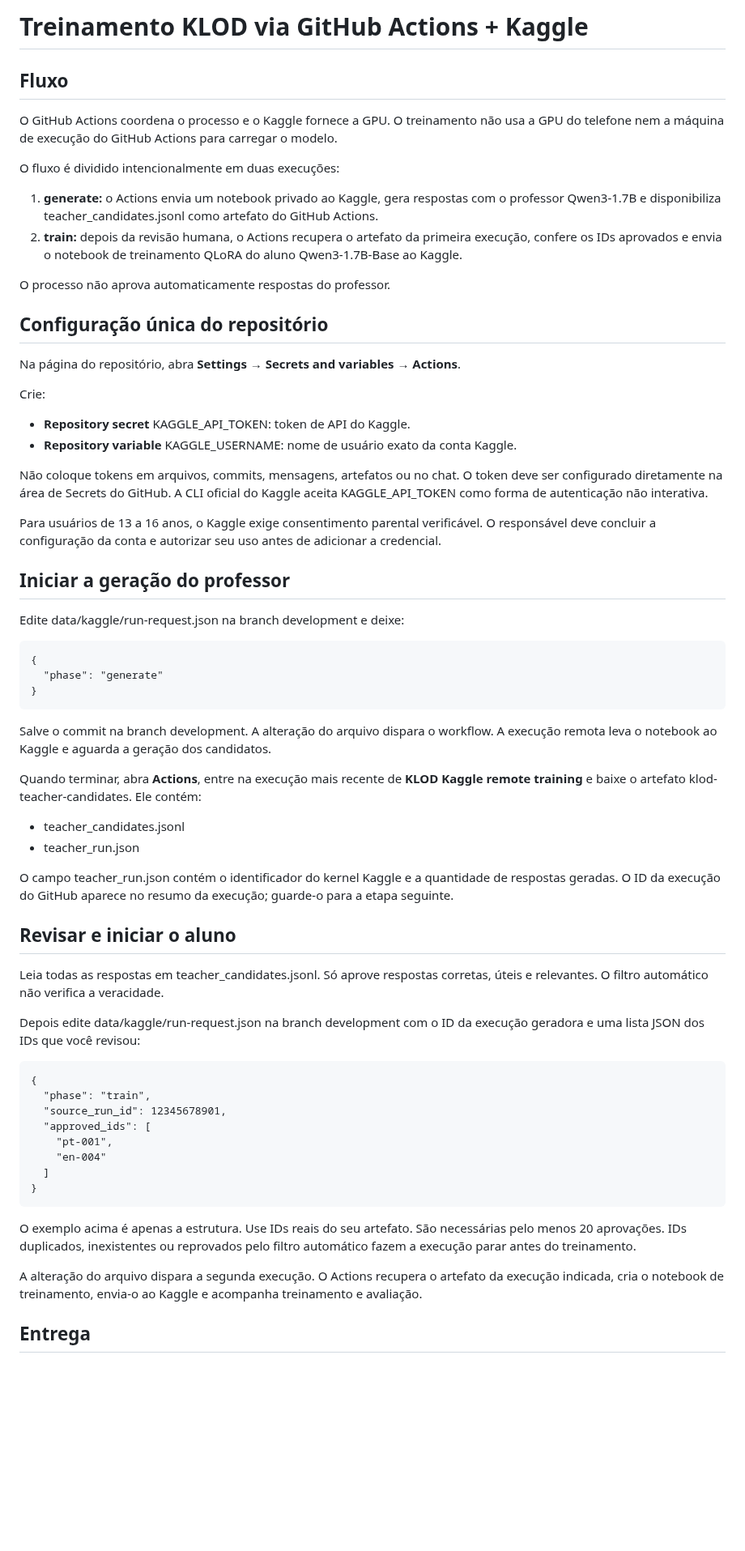
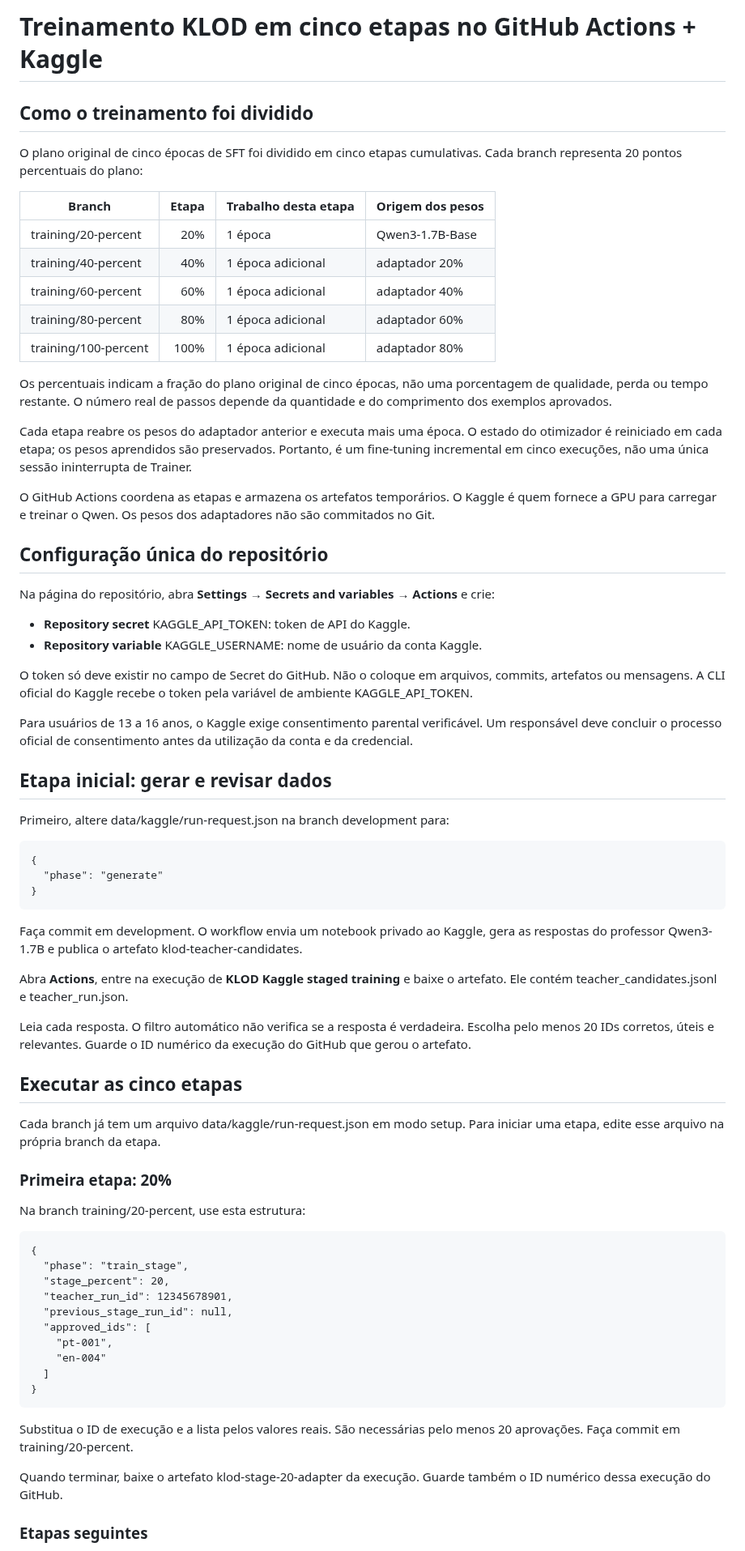
Before and after one commit to japaguimarassi-create/Security-lab, a Markdown page: docs/KAGGLE_AUTOMATION.md, the part around one of its changes. Shown at 81% size. Drawn GitHub-style; blank space fills up the shorter version.

Commit message:
Document five cumulative 20 percent KLOD training branches

```diff
--- a/docs/KAGGLE_AUTOMATION.md
+++ b/docs/KAGGLE_AUTOMATION.md
@@ -1,64 +1,70 @@
-# Treinamento KLOD via GitHub Actions + Kaggle
+# Treinamento KLOD em cinco etapas no GitHub Actions + Kaggle
 
-## Fluxo
+## Como o treinamento foi dividido
 
-O GitHub Actions coordena o processo e o Kaggle fornece a GPU. O treinamento não usa a GPU do telefone nem a máquina de execução do GitHub Actions para carregar o modelo.
+O plano original de cinco épocas de SFT foi dividido em cinco etapas cumulativas. Cada branch representa 20 pontos percentuais do plano:
 
-O fluxo é dividido intencionalmente em duas execuções:
+| Branch | Etapa | Trabalho desta etapa | Origem dos pesos |
+|---|---:|---|---|
+| training/20-percent | 20% | 1 época | Qwen3-1.7B-Base |
+| training/40-percent | 40% | 1 época adicional | adaptador 20% |
+| training/60-percent | 60% | 1 época adicional | adaptador 40% |
+| training/80-percent | 80% | 1 época adicional | adaptador 60% |
+| training/100-percent | 100% | 1 época adicional | adaptador 80% |
 
-1. **generate:** o Actions envia um notebook privado ao Kaggle, gera respostas com o professor Qwen3-1.7B e disponibiliza teacher_candidates.jsonl como artefato do GitHub Actions.
-2. **train:** depois da revisão humana, o Actions recupera o artefato da primeira execução, confere os IDs aprovados e envia o notebook de treinamento QLoRA do aluno Qwen3-1.7B-Base ao Kaggle.
+Os percentuais indicam a fração do plano original de cinco épocas, não uma porcentagem de qualidade, perda ou tempo restante. O número real de passos depende da quantidade e do comprimento dos exemplos aprovados.
 
-O processo não aprova automaticamente respostas do professor.
+Cada etapa reabre os pesos do adaptador anterior e executa mais uma época. O estado do otimizador é reiniciado em cada etapa; os pesos aprendidos são preservados. Portanto, é um fine-tuning incremental em cinco execuções, não uma única sessão ininterrupta de Trainer.
+
+O GitHub Actions coordena as etapas e armazena os artefatos temporários. O Kaggle é quem fornece a GPU para carregar e treinar o Qwen. Os pesos dos adaptadores não são commitados no Git.
 
 ## Configuração única do repositório
 
-Na página do repositório, abra **Settings → Secrets and variables → Actions**.
-
-Crie:
+Na página do repositório, abra **Settings → Secrets and variables → Actions** e crie:
 
 - **Repository secret** KAGGLE_API_TOKEN: token de API do Kaggle.
-- **Repository variable** KAGGLE_USERNAME: nome de usuário exato da conta Kaggle.
+- **Repository variable** KAGGLE_USERNAME: nome de usuário da conta Kaggle.
 
-Não coloque tokens em arquivos, commits, mensagens, artefatos ou no chat. O token deve ser configurado diretamente na área de Secrets do GitHub. A CLI oficial do Kaggle aceita KAGGLE_API_TOKEN como forma de autenticação não interativa.
+O token só deve existir no campo de Secret do GitHub. Não o coloque em arquivos, commits, artefatos ou mensagens. A CLI oficial do Kaggle recebe o token pela variável de ambiente KAGGLE_API_TOKEN.
 
-Para usuários de 13 a 16 anos, o Kaggle exige consentimento parental verificável. O responsável deve concluir a configuração da conta e autorizar seu uso antes de adicionar a credencial.
+Para usuários de 13 a 16 anos, o Kaggle exige consentimento parental verificável. Um responsável deve concluir o processo oficial de consentimento antes da utilização da conta e da credencial.
 
-## Iniciar a geração do professor
+## Etapa inicial: gerar e revisar dados
 
-Edite data/kaggle/run-request.json na branch development e deixe:
+Primeiro, altere data/kaggle/run-request.json na branch development para:
 
     {
       "phase": "generate"
     }
 
-Salve o commit na branch development. A alteração do arquivo dispara o workflow. A execução remota leva o notebook ao Kaggle e aguarda a geração dos candidatos.
+Faça commit em development. O workflow envia um notebook privado ao Kaggle, gera as respostas do professor Qwen3-1.7B e publica o artefato klod-teacher-candidates.
 
-Quando terminar, abra **Actions**, entre na execução mais recente de **KLOD Kaggle remote training** e baixe o artefato klod-teacher-candidates. Ele contém:
+Abra **Actions**, entre na execução de **KLOD Kaggle staged training** e baixe o artefato. Ele contém teacher_candidates.jsonl e teacher_run.json.
 
-- teacher_candidates.jsonl
-- teacher_run.json
+Leia cada resposta. O filtro automático não verifica se a resposta é verdadeira. Escolha pelo menos 20 IDs corretos, úteis e relevantes. Guarde o ID numérico da execução do GitHub que gerou o artefato.
 
-O campo teacher_run.json contém o identificador do kernel Kaggle e a quantidade de respostas geradas. O ID da execução do GitHub aparece no resumo da execução; guarde-o para a etapa seguinte.
+## Executar as cinco etapas
 
-## Revisar e iniciar o aluno
+Cada branch já tem um arquivo data/kaggle/run-request.json em modo setup. Para iniciar uma etapa, edite esse arquivo na própria branch da etapa.
 
-Leia todas as respostas em teacher_candidates.jsonl. Só aprove respostas corretas, úteis e relevantes. O filtro automático não verifica a veracidade.
+### Primeira etapa: 20%
 
-Depois edite data/kaggle/run-request.json na branch development com o ID da execução geradora e uma lista JSON dos IDs que você revisou:
+Na branch training/20-percent, use esta estrutura:
 
     {
-      "phase": "train",
-      "source_run_id": 12345678901,
+      "phase": "train_stage",
+      "stage_percent": 20,
+      "teacher_run_id": 12345678901,
+      "previous_stage_run_id": null,
       "approved_ids": [
         "pt-001",
         "en-004"
       ]
     }
 
-O exemplo acima é apenas a estrutura. Use IDs reais do seu artefato. São necessárias pelo menos 20 aprovações. IDs duplicados, inexistentes ou reprovados pelo filtro automático fazem a execução parar antes do treinamento.
+Substitua o ID de execução e a lista pelos valores reais. São necessárias pelo menos 20 aprovações. Faça commit em training/20-percent.
 
-A alteração do arquivo dispara a segunda execução. O Actions recupera o artefato da execução indicada, cria o notebook de treinamento, envia-o ao Kaggle e acompanha treinamento e avaliação.
+Quando terminar, baixe o artefato klod-stage-20-adapter da execução. Guarde também o ID numérico dessa execução do GitHub.
 
-## Entrega
+### Etapas seguintes
 
```
Also changed, not shown: other parts of docs/KAGGLE_AUTOMATION.md (+26 -12 lines).
